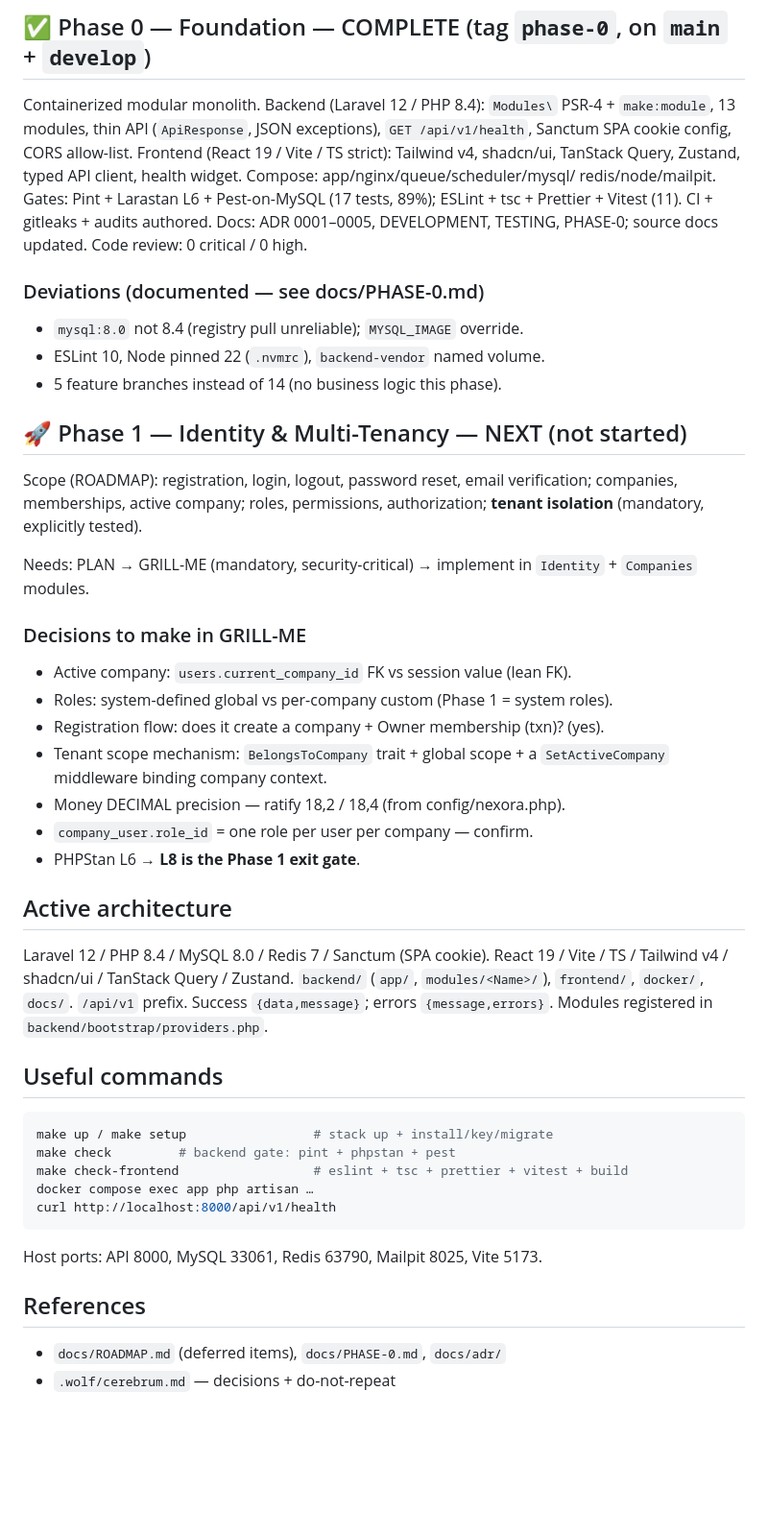
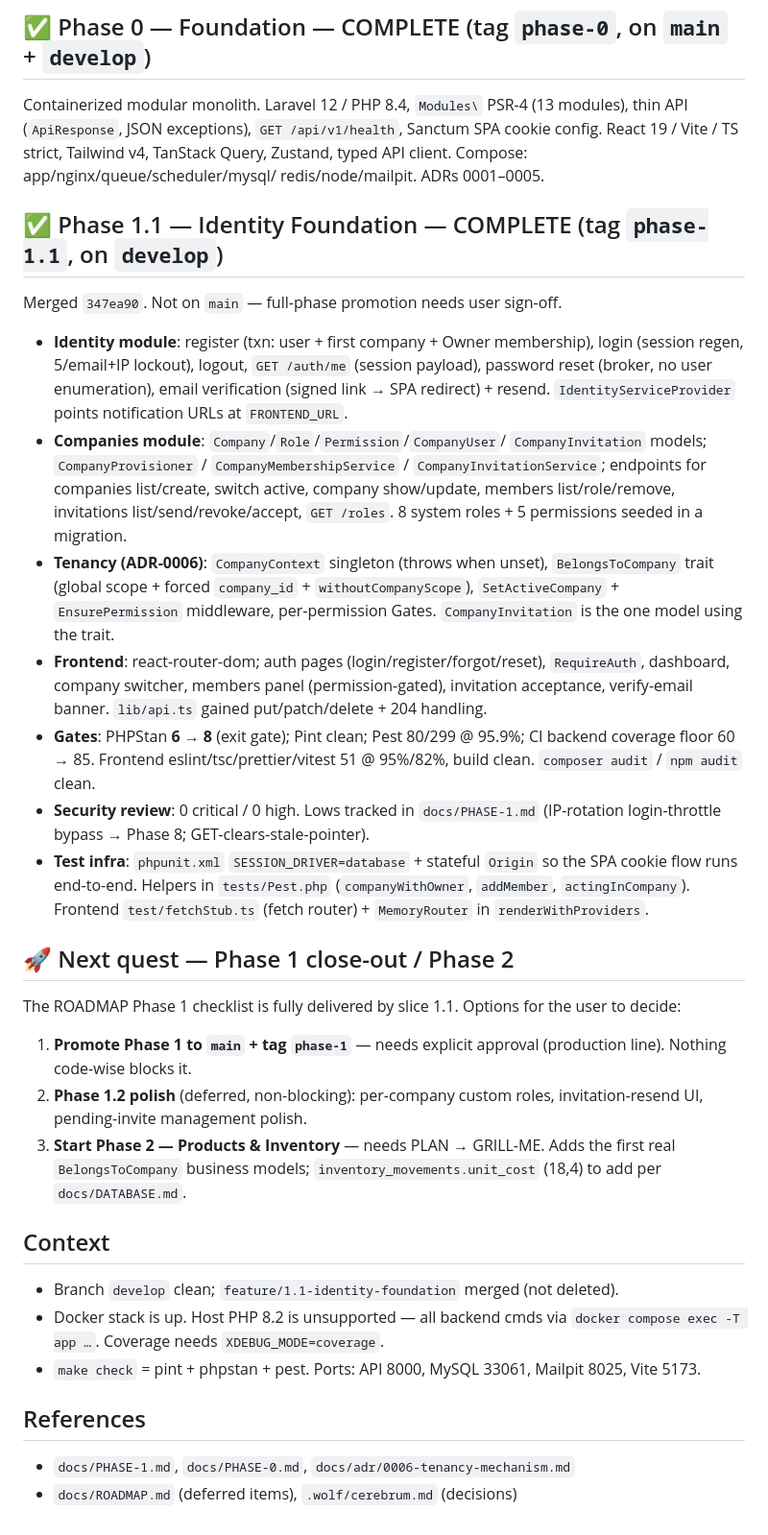
Before and after one commit to khaled-alabadla/nexora, a Markdown page: .wolf/STATUS.md, the part around one of its changes. Shown at 96% size. GitHub-like rendering; blank space fills up the shorter version.

Commit message:
docs(status): Phase 1.1 complete; handoff
Co-Authored-By: Claude Sonnet 5 <noreply@anthropic.com>
Claude-Session: https://claude.ai/code/session_018jscWR57wWv2iHmndYQjLX

````diff
--- a/.wolf/STATUS.md
+++ b/.wolf/STATUS.md
@@ -16,59 +16,67 @@ quality suite is the working gate.
 
 ## ✅ Phase 0 — Foundation — COMPLETE (tag `phase-0`, on `main` + `develop`)
 
-Containerized modular monolith. Backend (Laravel 12 / PHP 8.4): `Modules\`
-PSR-4 + `make:module`, 13 modules, thin API (`ApiResponse`, JSON exceptions),
-`GET /api/v1/health`, Sanctum SPA cookie config, CORS allow-list. Frontend
-(React 19 / Vite / TS strict): Tailwind v4, shadcn/ui, TanStack Query, Zustand,
-typed API client, health widget. Compose: app/nginx/queue/scheduler/mysql/
-redis/node/mailpit. Gates: Pint + Larastan L6 + Pest-on-MySQL (17 tests, 89%);
-ESLint + tsc + Prettier + Vitest (11). CI + gitleaks + audits authored.
-Docs: ADR 0001–0005, DEVELOPMENT, TESTING, PHASE-0; source docs updated.
-Code review: 0 critical / 0 high.
+Containerized modular monolith. Laravel 12 / PHP 8.4, `Modules\` PSR-4 (13
+modules), thin API (`ApiResponse`, JSON exceptions), `GET /api/v1/health`,
+Sanctum SPA cookie config. React 19 / Vite / TS strict, Tailwind v4, TanStack
+Query, Zustand, typed API client. Compose: app/nginx/queue/scheduler/mysql/
+redis/node/mailpit. ADRs 0001–0005.
 
-### Deviations (documented — see docs/PHASE-0.md)
-- `mysql:8.0` not 8.4 (registry pull unreliable); `MYSQL_IMAGE` override.
-- ESLint 10, Node pinned 22 (`.nvmrc`), `backend-vendor` named volume.
-- 5 feature branches instead of 14 (no business logic this phase).
+## ✅ Phase 1.1 — Identity Foundation — COMPLETE (tag `phase-1.1`, on `develop`)
 
-## 🚀 Phase 1 — Identity & Multi-Tenancy — NEXT (not started)
+Merged `347ea90`. Not on `main` — full-phase promotion needs user sign-off.
 
-Scope (ROADMAP): registration, login, logout, password reset, email
-verification; companies, memberships, active company; roles, permissions,
-authorization; **tenant isolation** (mandatory, explicitly tested).
+- **Identity module**: register (txn: user + first company + Owner membership),
+  login (session regen, 5/email+IP lockout), logout, `GET /auth/me` (session
+  payload), password reset (broker, no user enumeration), email verification
+  (signed link → SPA redirect) + resend. `IdentityServiceProvider` points
+  notification URLs at `FRONTEND_URL`.
+- **Companies module**: `Company`/`Role`/`Permission`/`CompanyUser`/
+  `CompanyInvitation` models; `CompanyProvisioner` / `CompanyMembershipService`
+  / `CompanyInvitationService`; endpoints for companies list/create, switch
+  active, company show/update, members list/role/remove, invitations
+  list/send/revoke/accept, `GET /roles`. 8 system roles + 5 permissions seeded
+  in a migration.
+- **Tenancy (ADR-0006)**: `CompanyContext` singleton (throws when unset),
+  `BelongsToCompany` trait (global scope + forced `company_id` +
+  `withoutCompanyScope`), `SetActiveCompany` + `EnsurePermission` middleware,
+  per-permission Gates. `CompanyInvitation` is the one model using the trait.
+- **Frontend**: react-router-dom; auth pages (login/register/forgot/reset),
+  `RequireAuth`, dashboard, company switcher, members panel (permission-gated),
+  invitation acceptance, verify-email banner. `lib/api.ts` gained
+  put/patch/delete + 204 handling.
+- **Gates**: PHPStan **6 → 8** (exit gate); Pint clean; Pest 80/299 @ 95.9%;
+  CI backend coverage floor 60 → 85. Frontend eslint/tsc/prettier/vitest 51 @
+  95%/82%, build clean. `composer audit` / `npm audit` clean.
+- **Security review**: 0 critical / 0 high. Lows tracked in `docs/PHASE-1.md`
+  (IP-rotation login-throttle bypass → Phase 8; GET-clears-stale-pointer).
+- **Test infra**: `phpunit.xml` `SESSION_DRIVER=database` + stateful `Origin`
+  so the SPA cookie flow runs end-to-end. Helpers in `tests/Pest.php`
+  (`companyWithOwner`, `addMember`, `actingInCompany`). Frontend `test/fetchStub.ts`
+  (fetch router) + `MemoryRouter` in `renderWithProviders`.
 
-Needs: PLAN → GRILL-ME (mandatory, security-critical) → implement in
-`Identity` + `Companies` modules.
+## 🚀 Next quest — Phase 1 close-out / Phase 2
 
-### Decisions to make in GRILL-ME
-- Active company: `users.current_company_id` FK vs session value (lean FK).
-- Roles: system-defined global vs per-company custom (Phase 1 = system roles).
-- Registration flow: does it create a company + Owner membership (txn)? (yes).
-- Tenant scope mechanism: `BelongsToCompany` trait + global scope + a
-  `SetActiveCompany` middleware binding company context.
-- Money DECIMAL precision — ratify 18,2 / 18,4 (from config/nexora.php).
-- `company_user.role_id` = one role per user per company — confirm.
-- PHPStan L6 → **L8 is the Phase 1 exit gate**.
+The ROADMAP Phase 1 checklist is fully delivered by slice 1.1. Options for the
+user to decide:
 
-## Active architecture
+1. **Promote Phase 1 to `main` + tag `phase-1`** — needs explicit approval
+   (production line). Nothing code-wise blocks it.
+2. **Phase 1.2 polish** (deferred, non-blocking): per-company custom roles,
+   invitation-resend UI, pending-invite management polish.
+3. **Start Phase 2 — Products & Inventory** — needs PLAN → GRILL-ME. Adds the
+   first real `BelongsToCompany` business models; `inventory_movements.unit_cost`
+   (18,4) to add per `docs/DATABASE.md`.
 
-Laravel 12 / PHP 8.4 / MySQL 8.0 / Redis 7 / Sanctum (SPA cookie).
-React 19 / Vite / TS / Tailwind v4 / shadcn/ui / TanStack Query / Zustand.
-`backend/` (`app/`, `modules/<Name>/`), `frontend/`, `docker/`, `docs/`.
-`/api/v1` prefix. Success `{data,message}`; errors `{message,errors}`.
-Modules registered in `backend/bootstrap/providers.php`.
+## Context
 
-## Useful commands
-
-```bash
-make up / make setup                 # stack up + install/key/migrate
-make check         # backend gate: pint + phpstan + pest
-make check-frontend                  # eslint + tsc + prettier + vitest + build
-docker compose exec app php artisan …
-curl http://localhost:8000/api/v1/health
-```
-Host ports: API 8000, MySQL 33061, Redis 63790, Mailpit 8025, Vite 5173.
+- Branch `develop` clean; `feature/1.1-identity-foundation` merged (not deleted).
+- Docker stack is up. Host PHP 8.2 is unsupported — all backend cmds via
+  `docker compose exec -T app …`. Coverage needs `XDEBUG_MODE=coverage`.
+- `make check` = pint + phpstan + pest. Ports: API 8000, MySQL 33061,
+  Mailpit 8025, Vite 5173.
 
 ## References
-- `docs/ROADMAP.md` (deferred items), `docs/PHASE-0.md`, `docs/adr/`
-- `.wolf/cerebrum.md` — decisions + do-not-repeat
+
+- `docs/PHASE-1.md`, `docs/PHASE-0.md`, `docs/adr/0006-tenancy-mechanism.md`
+- `docs/ROADMAP.md` (deferred items), `.wolf/cerebrum.md` (decisions)
````
Also changed, not shown: other parts of .wolf/STATUS.md (+1 -1 lines).
